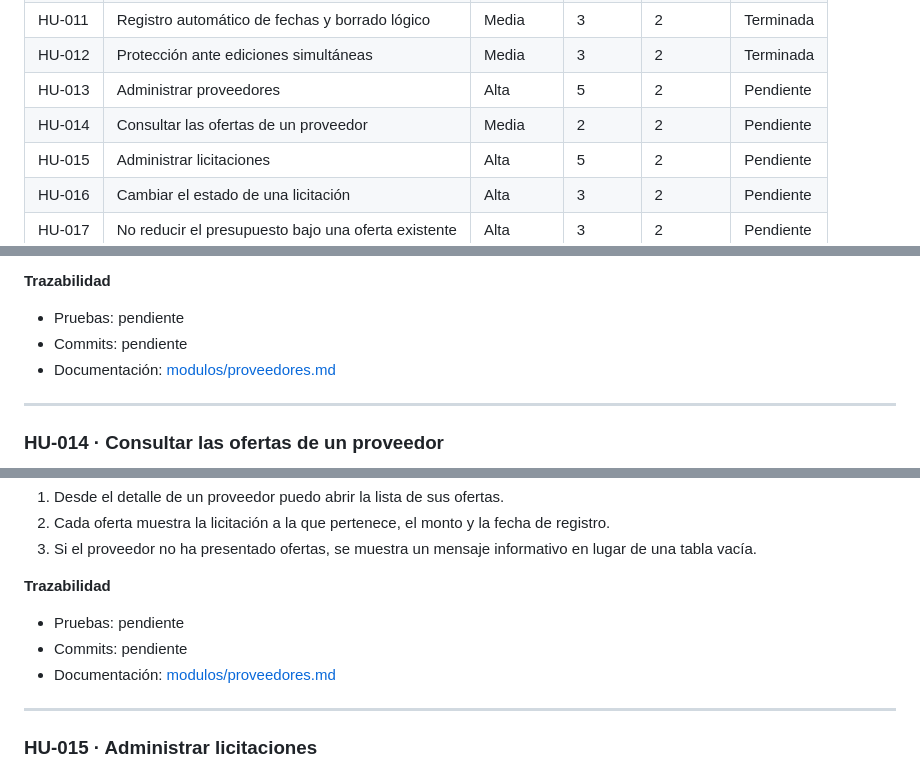
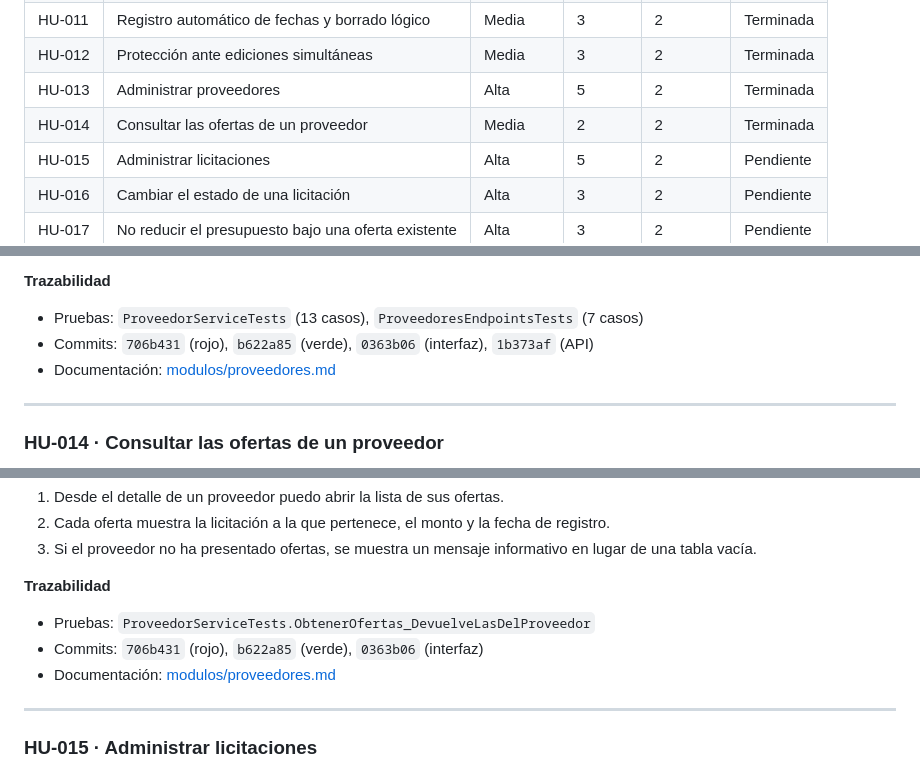
Before and after one commit to ivanniaPorras/licitaciones_xp, a Markdown page: docs/historias-usuario.md, 3 parts joined by grey strips. Drawn GitHub-style.

```diff
--- a/docs/historias-usuario.md
+++ b/docs/historias-usuario.md
@@ -42,8 +42,8 @@ Definida por el cliente:
 | HU-010 | Persistencia en PostgreSQL con datos iniciales | Alta | 5 | 2 | Terminada |
 | HU-011 | Registro automático de fechas y borrado lógico | Media | 3 | 2 | Terminada |
 | HU-012 | Protección ante ediciones simultáneas | Media | 3 | 2 | Terminada |
-| HU-013 | Administrar proveedores | Alta | 5 | 2 | Pendiente |
-| HU-014 | Consultar las ofertas de un proveedor | Media | 2 | 2 | Pendiente |
+| HU-013 | Administrar proveedores | Alta | 5 | 2 | Terminada |
+| HU-014 | Consultar las ofertas de un proveedor | Media | 2 | 2 | Terminada |
 | HU-015 | Administrar licitaciones | Alta | 5 | 2 | Pendiente |
 | HU-016 | Cambiar el estado de una licitación | Alta | 3 | 2 | Pendiente |
 | HU-017 | No reducir el presupuesto bajo una oferta existente | Alta | 3 | 2 | Pendiente |
@@ -400,8 +400,8 @@ El desbalance de las dos últimas está identificado como riesgo en
 6. Las mismas operaciones están disponibles por la API.
 
 **Trazabilidad**
-- Pruebas: pendiente
-- Commits: pendiente
+- Pruebas: `ProveedorServiceTests` (13 casos), `ProveedoresEndpointsTests` (7 casos)
+- Commits: `706b431` (rojo), `b622a85` (verde), `0363b06` (interfaz), `1b373af` (API)
 - Documentación: [modulos/proveedores.md](modulos/proveedores.md)
 
 ---
@@ -422,8 +422,8 @@ El desbalance de las dos últimas está identificado como riesgo en
    una tabla vacía.
 
 **Trazabilidad**
-- Pruebas: pendiente
-- Commits: pendiente
+- Pruebas: `ProveedorServiceTests.ObtenerOfertas_DevuelveLasDelProveedor`
+- Commits: `706b431` (rojo), `b622a85` (verde), `0363b06` (interfaz)
 - Documentación: [modulos/proveedores.md](modulos/proveedores.md)
 
 ---
```
Also changed, not shown: docs/modulos/proveedores.md (+45 -27 lines).
